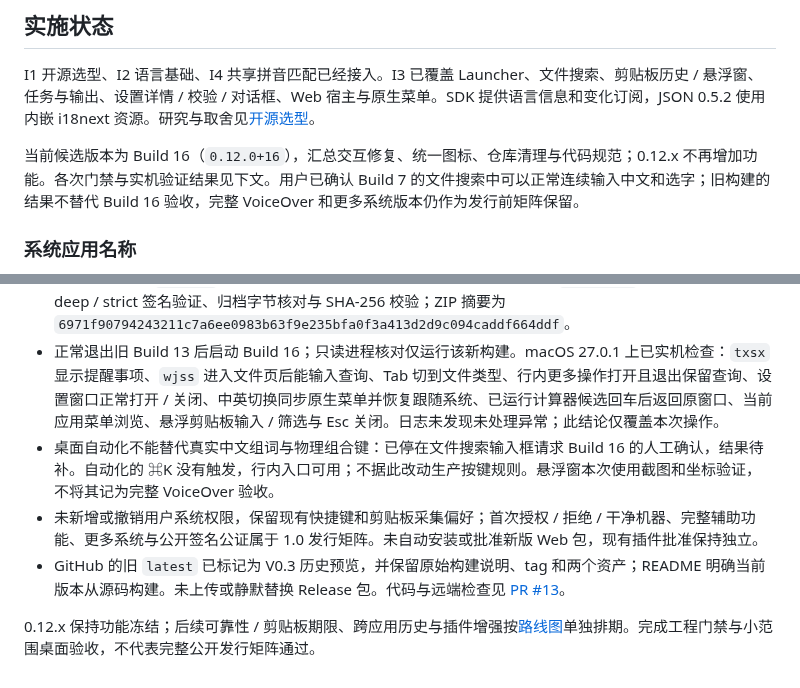
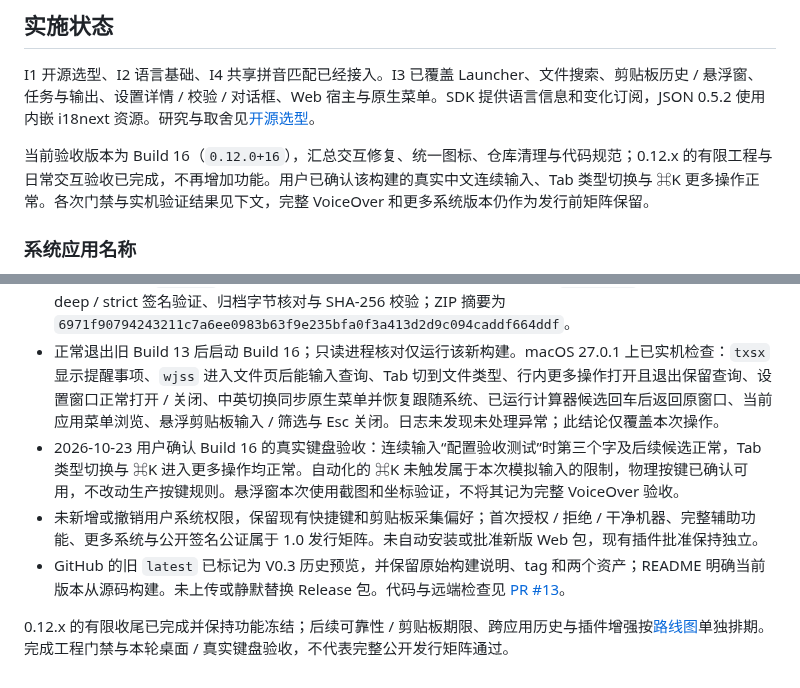
Before and after one commit to FantasyDream/Anywhere, a Markdown page: docs/mvp-v0.12.md, 2 parts joined by grey strips. Drawn GitHub-style.

```diff
--- a/docs/mvp-v0.12.md
+++ b/docs/mvp-v0.12.md
@@ -24,7 +24,7 @@
 
 I1 开源选型、I2 语言基础、I4 共享拼音匹配已经接入。I3 已覆盖 Launcher、文件搜索、剪贴板历史 / 悬浮窗、任务与输出、设置详情 / 校验 / 对话框、Web 宿主与原生菜单。SDK 提供语言信息和变化订阅，JSON 0.5.2 使用内嵌 i18next 资源。研究与取舍见[开源选型](research/i18n-pinyin.md)。
 
-当前候选版本为 Build 16（`0.12.0+16`），汇总交互修复、统一图标、仓库清理与代码规范；0.12.x 不再增加功能。各次门禁与实机验证结果见下文。用户已确认 Build 7 的文件搜索中可以正常连续输入中文和选字；旧构建的结果不替代 Build 16 验收，完整 VoiceOver 和更多系统版本仍作为发行前矩阵保留。
+当前验收版本为 Build 16（`0.12.0+16`），汇总交互修复、统一图标、仓库清理与代码规范；0.12.x 的有限工程与日常交互验收已完成，不再增加功能。用户已确认该构建的真实中文连续输入、Tab 类型切换与 ⌘K 更多操作正常。各次门禁与实机验证结果见下文，完整 VoiceOver 和更多系统版本仍作为发行前矩阵保留。
 
 ### 系统应用名称
 
@@ -186,8 +186,8 @@ I1 开源选型、I2 语言基础、I4 共享拼音匹配已经接入。I3 已
 - 远端首轮暴露干净检出缺少 Dart 包语言配置导致格式漂移，已修复为格式检查前解析 Flutter 依赖，并补充顺序回归；本机移走包配置后从缺失状态重新检查通过，原配置已恢复。
 - 冻结 App 源码 `a96c955`，后续检查脚本 / 验收文档不改变该包。Build 16（`0.12.0+16`，arm64）已构建、deep / strict 签名验证、归档字节核对与 SHA-256 校验；ZIP 摘要为 `6971f90794243211c7a6ee0983b63f9e235bfa0f3a413d2d9c094caddf664ddf`。
 - 正常退出旧 Build 13 后启动 Build 16；只读进程核对仅运行该新构建。macOS 27.0.1 上已实机检查：`txsx` 显示提醒事项、`wjss` 进入文件页后能输入查询、Tab 切到文件类型、行内更多操作打开且退出保留查询、设置窗口正常打开 / 关闭、中英切换同步原生菜单并恢复跟随系统、已运行计算器候选回车后返回原窗口、当前应用菜单浏览、悬浮剪贴板输入 / 筛选与 Esc 关闭。日志未发现未处理异常；此结论仅覆盖本次操作。
-- 桌面自动化不能替代真实中文组词与物理组合键：已停在文件搜索输入框请求 Build 16 的人工确认，结果待补。自动化的 ⌘K 没有触发，行内入口可用；不据此改动生产按键规则。悬浮窗本次使用截图和坐标验证，不将其记为完整 VoiceOver 验收。
+- 2026-10-23 用户确认 Build 16 的真实键盘验收：连续输入“配置验收测试”时第三个字及后续候选正常，Tab 类型切换与 ⌘K 进入更多操作均正常。自动化的 ⌘K 未触发属于本次模拟输入的限制，物理按键已确认可用，不改动生产按键规则。悬浮窗本次使用截图和坐标验证，不将其记为完整 VoiceOver 验收。
 - 未新增或撤销用户系统权限，保留现有快捷键和剪贴板采集偏好；首次授权 / 拒绝 / 干净机器、完整辅助功能、更多系统与公开签名公证属于 1.0 发行矩阵。未自动安装或批准新版 Web 包，现有插件批准保持独立。
 - GitHub 的旧 `latest` 已标记为 V0.3 历史预览，并保留原始构建说明、tag 和两个资产；README 明确当前版本从源码构建。未上传或静默替换 Release 包。代码与远端检查见 [PR #13](https://github.com/FantasyDream/Anywhere/pull/13)。
 
-0.12.x 保持功能冻结；后续可靠性 / 剪贴板期限、跨应用历史与插件增强按[路线图](roadmap.md)单独排期。完成工程门禁与小范围桌面验收，不代表完整公开发行矩阵通过。
+0.12.x 的有限收尾已完成并保持功能冻结；后续可靠性 / 剪贴板期限、跨应用历史与插件增强按[路线图](roadmap.md)单独排期。完成工程门禁与本轮桌面 / 真实键盘验收，不代表完整公开发行矩阵通过。
```
Also changed, not shown: docs/roadmap.md (+3 -3 lines).
